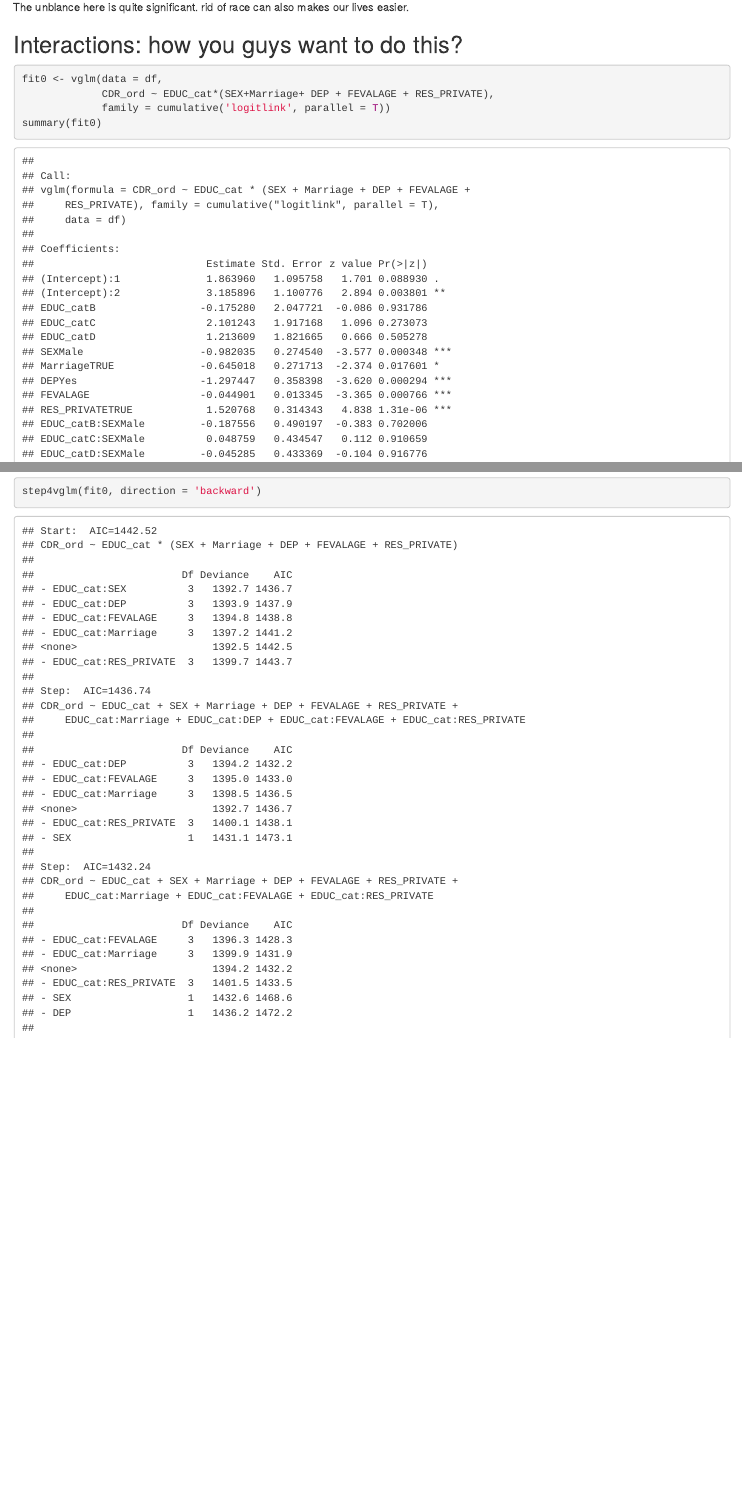
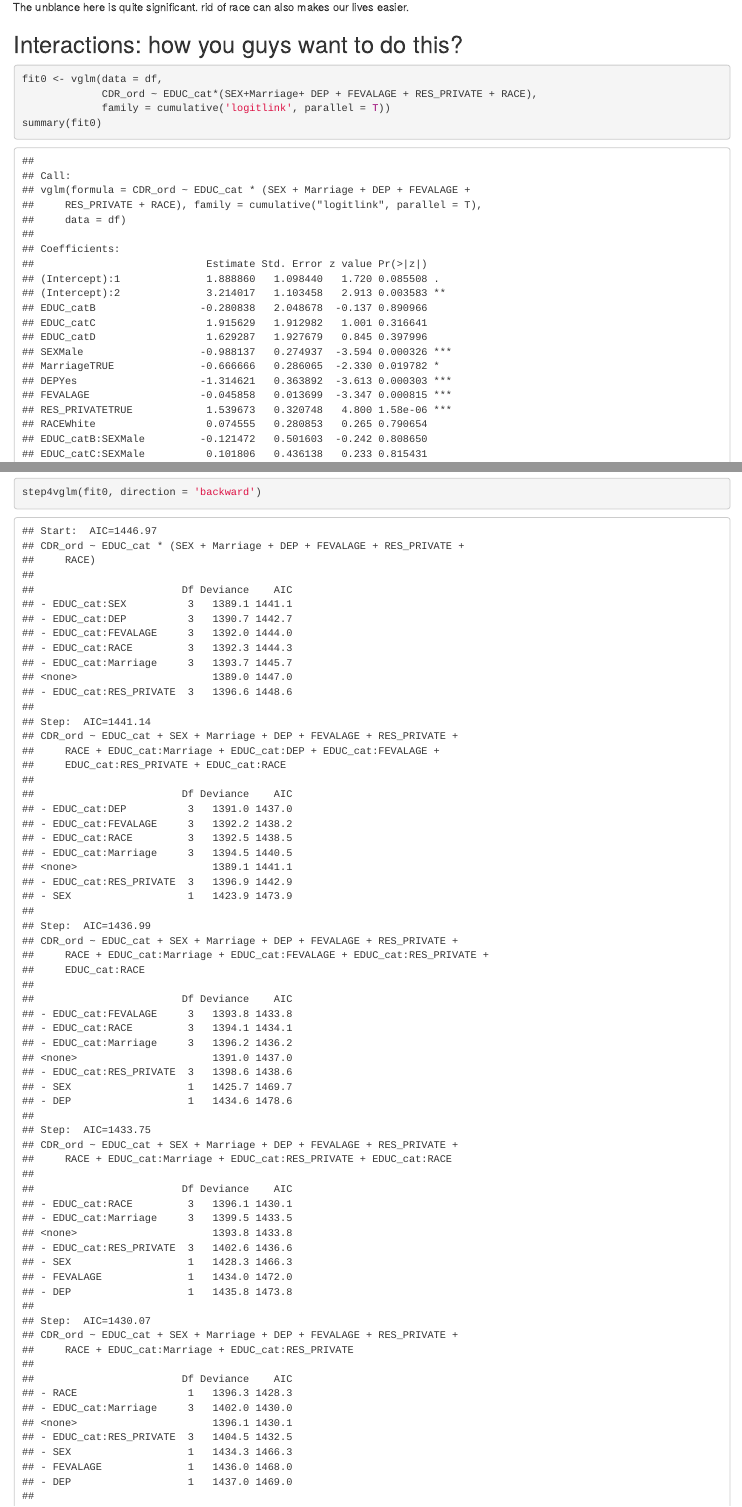
Before and after one commit to AmIACommonGuy/Inference_DementiaRating, an R Markdown document (Model.Rmd): the page in a window 1100 px wide, from 7380 px down, and a second part further down, joined at a grey line. Rendered offline with R 4.5, knitr and Pandoc, with nearby package versions; code that draws random numbers runs with fixed seeds of ours.

````diff
--- a/Model.Rmd
+++ b/Model.Rmd
@@ -144,7 +144,7 @@
 ## Interactions: how you guys want to do this?
 ```{r}
 fit0 <- vglm(data = df,
-             CDR_ord ~ EDUC_cat*(SEX+Marriage+ DEP + FEVALAGE + RES_PRIVATE),
+             CDR_ord ~ EDUC_cat*(SEX+Marriage+ DEP + FEVALAGE + RES_PRIVATE + RACE),
              family = cumulative('logitlink', parallel = T))
 summary(fit0)
 ```
````
